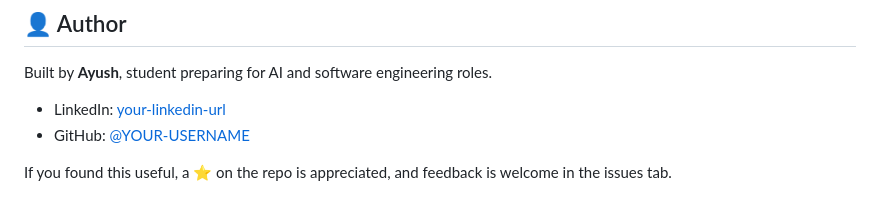
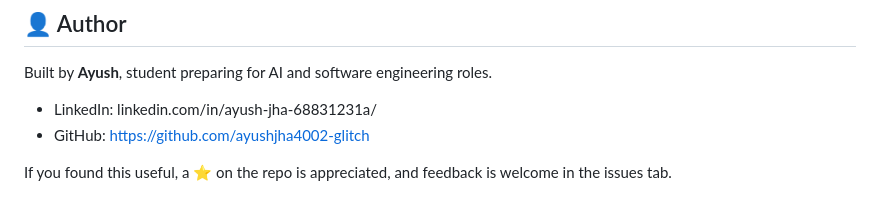
Before and after one commit to ayushjha4002-glitch/FakeNewsDector, a Markdown page: README.md, the part around the change. Drawn GitHub-style.

```diff
--- a/README.md
+++ b/README.md
@@ -180,7 +180,7 @@ Claim Checker pushes further on the question *"how do you make an LLM's output t
 
 Built by **Ayush**, student preparing for AI and software engineering roles.
 
-- LinkedIn: [your-linkedin-url](https://www.linkedin.com/in/YOUR-PROFILE)
-- GitHub: [@YOUR-USERNAME](https://github.com/YOUR-USERNAME)
+- LinkedIn: linkedin.com/in/ayush-jha-68831231a/
+- GitHub: https://github.com/ayushjha4002-glitch
 
 If you found this useful, a ⭐ on the repo is appreciated, and feedback is welcome in the issues tab.
```
